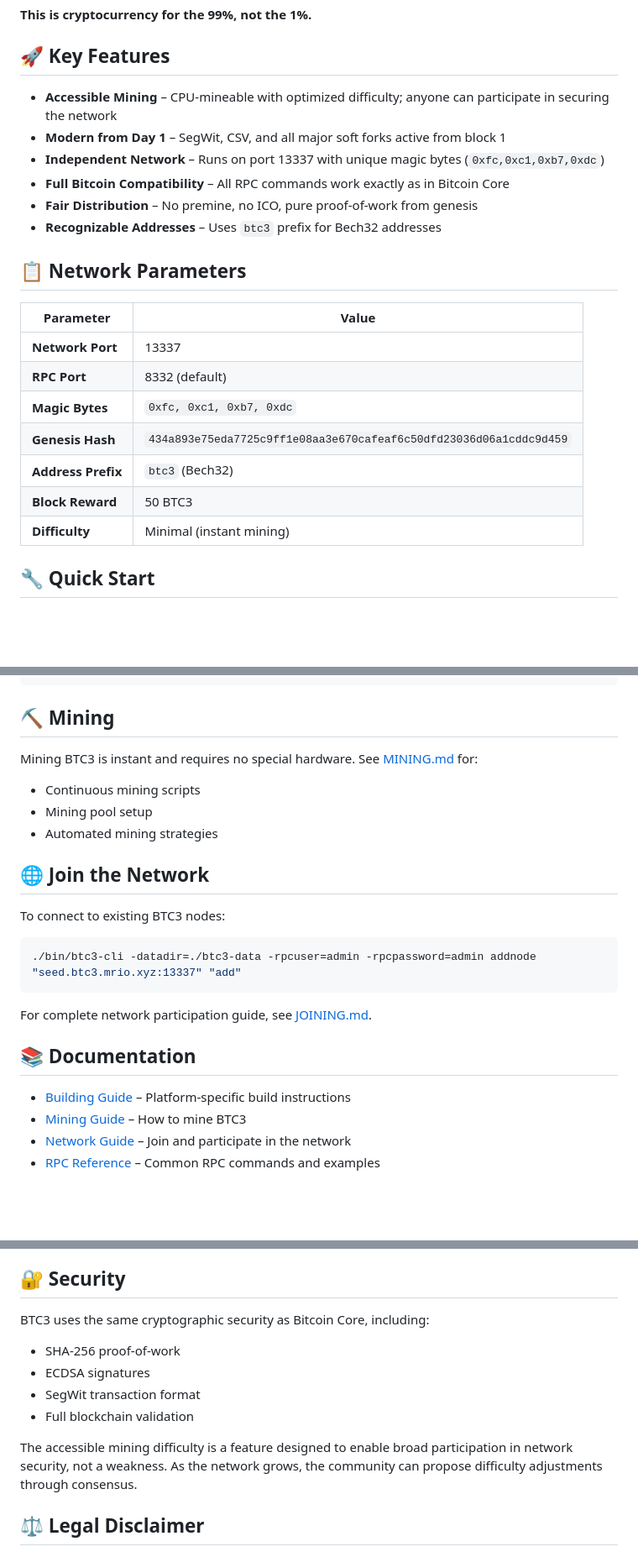
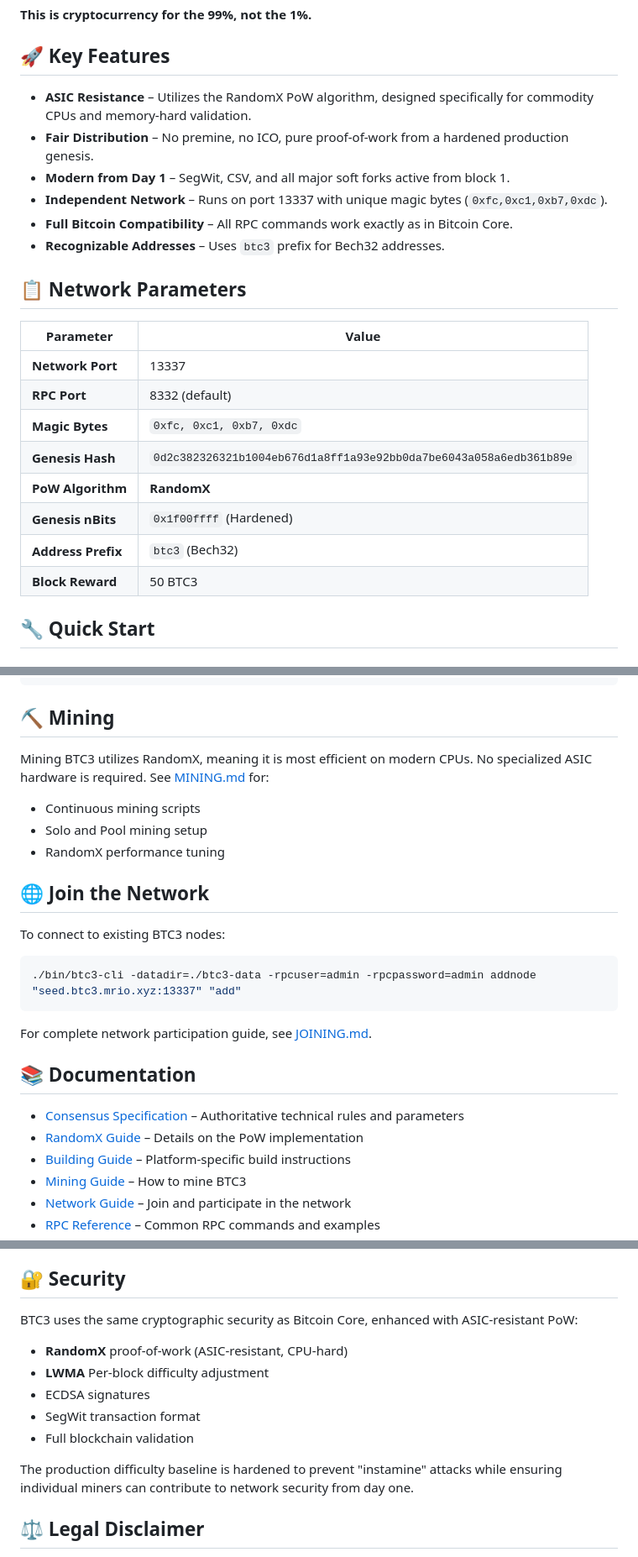
Before and after one commit to cgebitcoin/bitminti, a Markdown page: README.md, 3 parts joined by grey strips. Shown: that part at 84% size. GitHub-like rendering; blank space fills up the shorter version.

```diff
--- a/README.md
+++ b/README.md
@@ -62,12 +62,12 @@ We believe:
 
 ## 🚀 Key Features
 
-- **Accessible Mining** – CPU-mineable with optimized difficulty; anyone can participate in securing the network
-- **Modern from Day 1** – SegWit, CSV, and all major soft forks active from block 1
-- **Independent Network** – Runs on port 13337 with unique magic bytes (`0xfc,0xc1,0xb7,0xdc`)
-- **Full Bitcoin Compatibility** – All RPC commands work exactly as in Bitcoin Core
-- **Fair Distribution** – No premine, no ICO, pure proof-of-work from genesis
-- **Recognizable Addresses** – Uses `btc3` prefix for Bech32 addresses
+- **ASIC Resistance** – Utilizes the RandomX PoW algorithm, designed specifically for commodity CPUs and memory-hard validation.
+- **Fair Distribution** – No premine, no ICO, pure proof-of-work from a hardened production genesis.
+- **Modern from Day 1** – SegWit, CSV, and all major soft forks active from block 1.
+- **Independent Network** – Runs on port 13337 with unique magic bytes (`0xfc,0xc1,0xb7,0xdc`).
+- **Full Bitcoin Compatibility** – All RPC commands work exactly as in Bitcoin Core.
+- **Recognizable Addresses** – Uses `btc3` prefix for Bech32 addresses.
 
 ## 📋 Network Parameters
 
@@ -76,10 +76,11 @@ We believe:
 | **Network Port** | 13337 |
 | **RPC Port** | 8332 (default) |
 | **Magic Bytes** | `0xfc, 0xc1, 0xb7, 0xdc` |
-| **Genesis Hash** | `434a893e75eda7725c9ff1e08aa3e670cafeaf6c50dfd23036d06a1cddc9d459` |
+| **Genesis Hash** | `0d2c382326321b1004eb676d1a8ff1a93e92bb0da7be6043a058a6edb361b89e` |
+| **PoW Algorithm**| **RandomX** |
+| **Genesis nBits**| `0x1f00ffff` (Hardened) |
 | **Address Prefix** | `btc3` (Bech32) |
 | **Block Reward** | 50 BTC3 |
-| **Difficulty** | Minimal (instant mining) |
 
 ## 🔧 Quick Start
 
@@ -136,10 +137,10 @@ wget https://github.com/cgebitcoin/btc3/releases/download/v30.99.0-4126e133f947/
 
 ## ⛏️ Mining
 
-Mining BTC3 is instant and requires no special hardware. See [MINING.md](MINING.md) for:
+Mining BTC3 utilizes RandomX, meaning it is most efficient on modern CPUs. No specialized ASIC hardware is required. See [MINING.md](MINING.md) for:
 - Continuous mining scripts
-- Mining pool setup
-- Automated mining strategies
+- Solo and Pool mining setup
+- RandomX performance tuning
 
 ## 🌐 Join the Network
 
@@ -153,6 +154,8 @@ For complete network participation guide, see [JOINING.md](JOINING.md).
 
 ## 📚 Documentation
 
+- [Consensus Specification](consensus.md) – Authoritative technical rules and parameters
+- [RandomX Guide](RANDOMX.md) – Details on the PoW implementation
 - [Building Guide](BUILDING.md) – Platform-specific build instructions
 - [Mining Guide](MINING.md) – How to mine BTC3
 - [Network Guide](JOINING.md) – Join and participate in the network
@@ -169,13 +172,14 @@ For complete network participation guide, see [JOINING.md](JOINING.md).
 
 ## 🔐 Security
 
-BTC3 uses the same cryptographic security as Bitcoin Core, including:
-- SHA-256 proof-of-work
+BTC3 uses the same cryptographic security as Bitcoin Core, enhanced with ASIC-resistant PoW:
+- **RandomX** proof-of-work (ASIC-resistant, CPU-hard)
+- **LWMA** Per-block difficulty adjustment
 - ECDSA signatures
 - SegWit transaction format
 - Full blockchain validation
 
-The accessible mining difficulty is a feature designed to enable broad participation in network security, not a weakness. As the network grows, the community can propose difficulty adjustments through consensus.
+The production difficulty baseline is hardened to prevent "instamine" attacks while ensuring individual miners can contribute to network security from day one.
 
 ## ⚖️ Legal Disclaimer
 
```
Also changed, not shown: other parts of README.md (+1 -1 lines).
